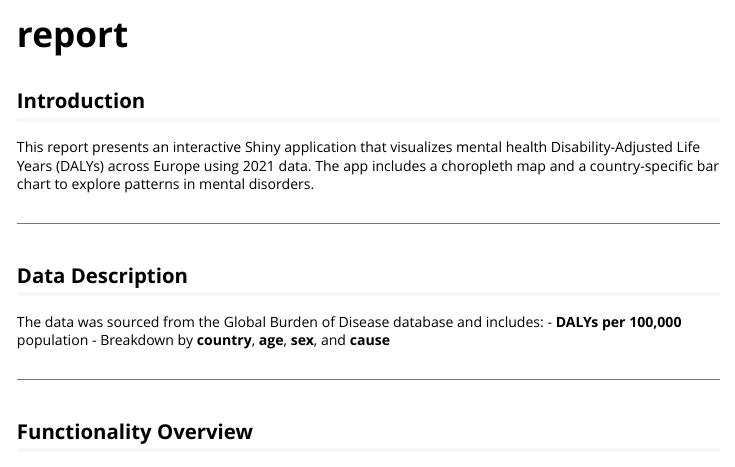
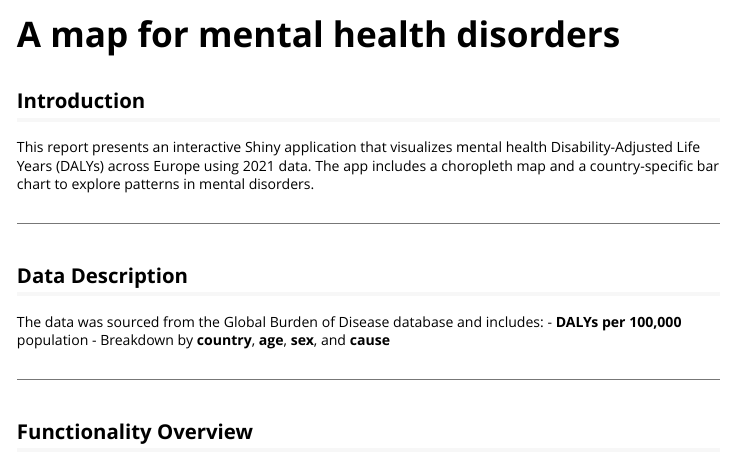
Before and after one commit to Programming-The-Next-Step-2025/map-for-mental-disorders, an R Markdown document (vignettes/report.Rmd): the page in a window 1100 px wide, from its top. Rendered offline with R 4.5, knitr and Pandoc, with nearby package versions.

Commit message:
Update report.Rmd

```diff
--- a/vignettes/report.Rmd
+++ b/vignettes/report.Rmd
@@ -1,5 +1,5 @@
 ---
-title: "report"
+title: "A map for mental health disorders"
 output: rmarkdown::html_vignette
 vignette: >
   %\VignetteIndexEntry{report}
```
